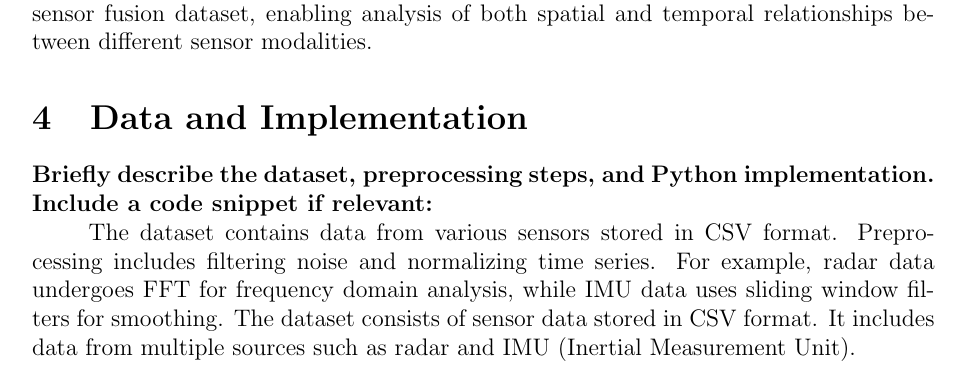
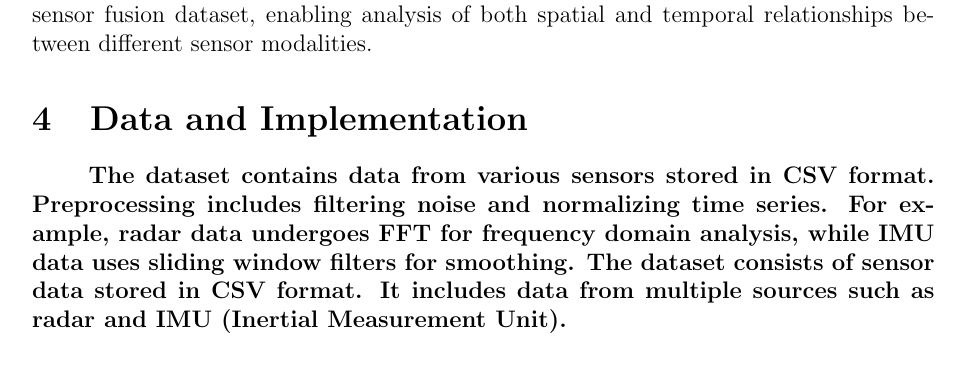
Before and after one commit to bilgivecesaret/Real-Time-Signal-Processing-for-Proximity-Sensor-Data, a LaTeX document (Project_Report/Project Report.tex): part of page 4 of 8 before the commit and part of page 4 of 9 after it, cut so that both start at the same text. Compiled offline with pdfLaTeX.

Commit message:
Update Project Report.tex

```diff
--- a/Project_Report/Project Report.tex
+++ b/Project_Report/Project Report.tex
@@ -133,7 +133,7 @@ The implementation utilizes several Python libraries:
 
 The visualization framework is designed to provide comprehensive insight into the sensor fusion dataset, enabling analysis of both spatial and temporal relationships between different sensor modalities.
 \section{Data and Implementation}
-\textbf{Briefly describe the dataset, preprocessing steps, and Python implementation. Include a code snippet if relevant:}
+\textbf
 
 The dataset contains data from various sensors stored in CSV format. Preprocessing includes filtering noise and normalizing time series. For example, radar data undergoes FFT for frequency domain analysis, while IMU data uses sliding window filters for smoothing.
 The dataset consists of sensor data stored in CSV format. It includes data from multiple sources such as radar and IMU (Inertial Measurement Unit).
```
